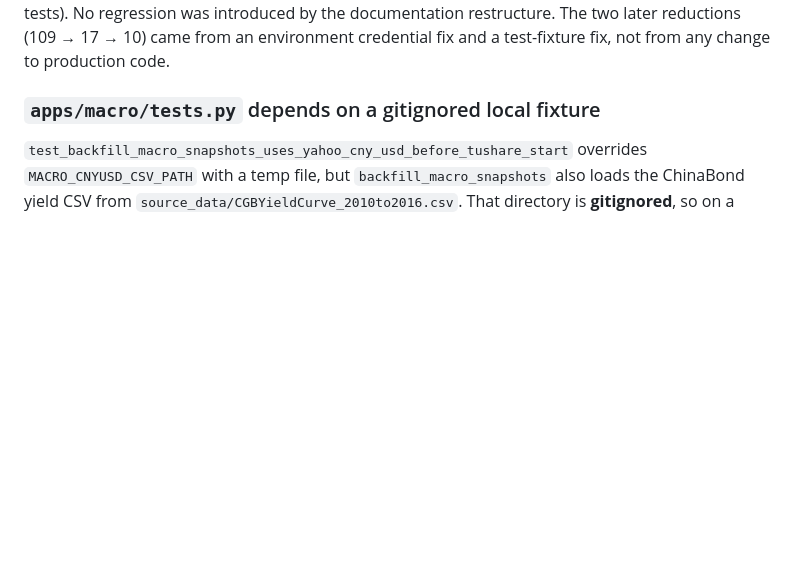
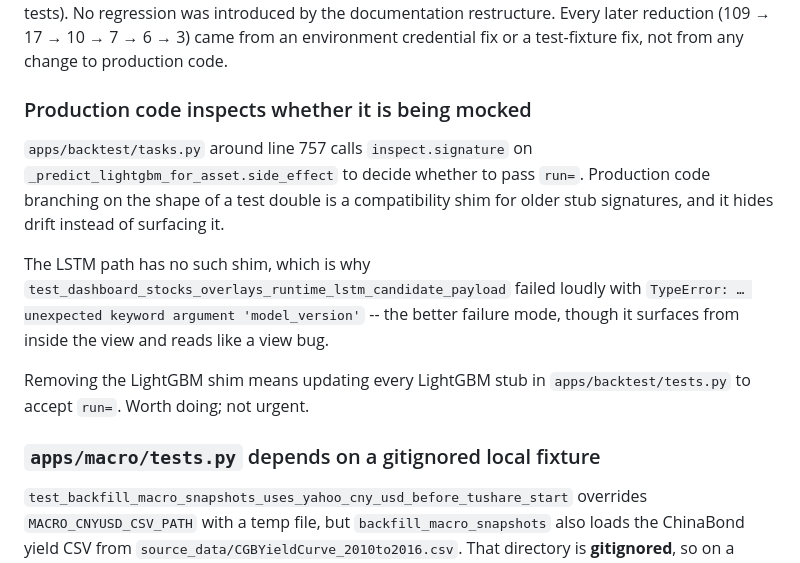
Before and after one commit to sean7084/FinanceAnalysis, a Markdown page: BACKLOG.md, the part around one of its changes. Rendered like a GitHub page; blank space fills up the shorter version.

```diff
--- a/BACKLOG.md
+++ b/BACKLOG.md
@@ -122,7 +150,22 @@ commit — same test counts and same failing test names for both `apps.backtest`
 `apps.core` (94 tests) and the remaining nine modules (245 tests). No regression was
-introduced by the documentation restructure. The two later reductions (109 → 17 → 10)
-came from an environment credential fix and a test-fixture fix, not from any change
-to production code.
+introduced by the documentation restructure. Every later reduction (109 → 17 → 10 →
+7 → 6 → 3) came from an environment credential fix or a test-fixture fix, not from
+any change to production code.
+
+### Production code inspects whether it is being mocked
+
+`apps/backtest/tasks.py` around line 757 calls `inspect.signature` on
+`_predict_lightgbm_for_asset.side_effect` to decide whether to pass `run=`. Production
+code branching on the shape of a test double is a compatibility shim for older stub
+signatures, and it hides drift instead of surfacing it.
+
+The LSTM path has no such shim, which is why
+`test_dashboard_stocks_overlays_runtime_lstm_candidate_payload` failed loudly with
+`TypeError: … unexpected keyword argument 'model_version'` -- the better failure mode,
+though it surfaces from inside the view and reads like a view bug.
+
+Removing the LightGBM shim means updating every LightGBM stub in
+`apps/backtest/tests.py` to accept `run=`. Worth doing; not urgent.
 
 ### `apps/macro/tests.py` depends on a gitignored local fixture
 
```
Also changed, not shown: other parts of BACKLOG.md (+52 -24 lines), docs/how-to/testing.md (+14 -5 lines).
